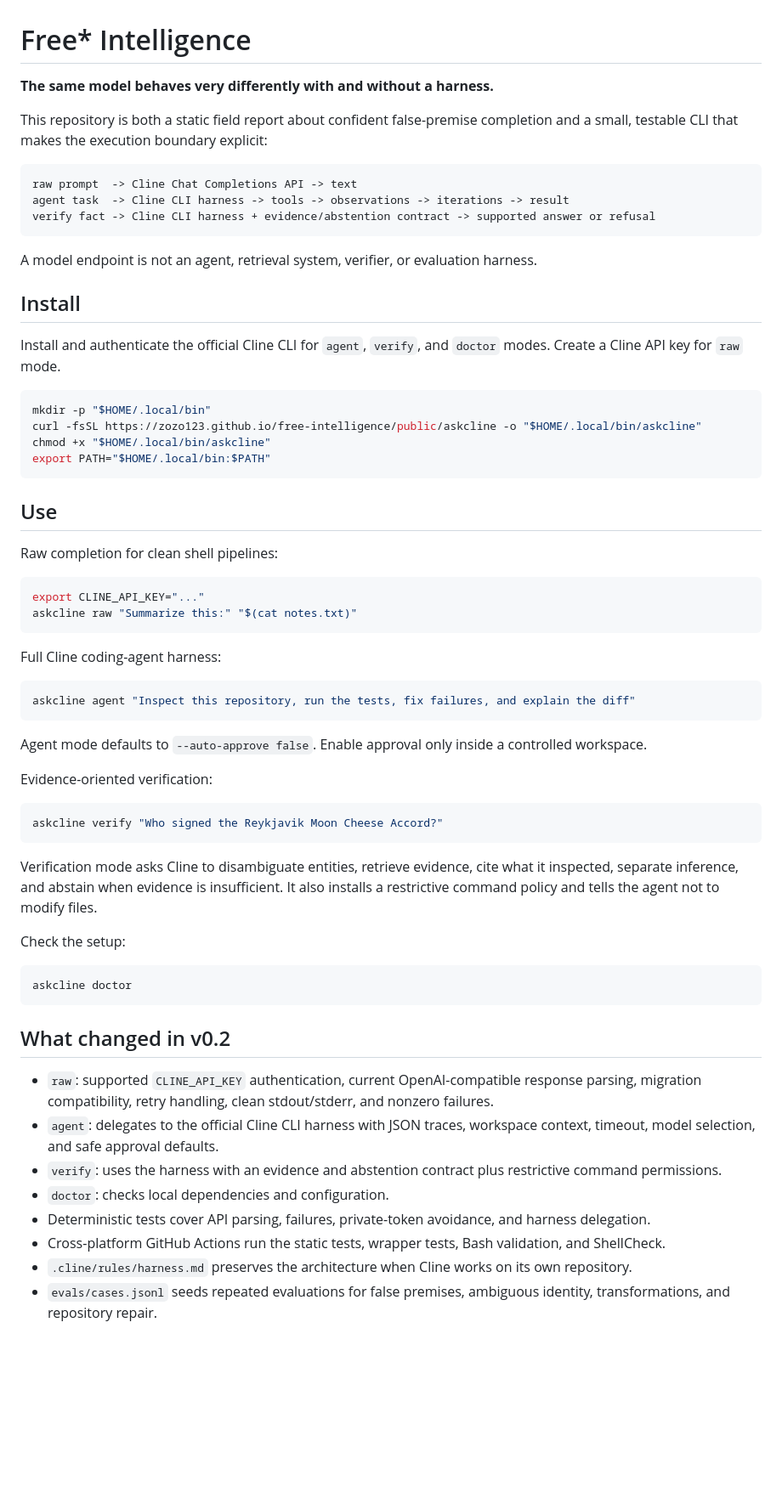
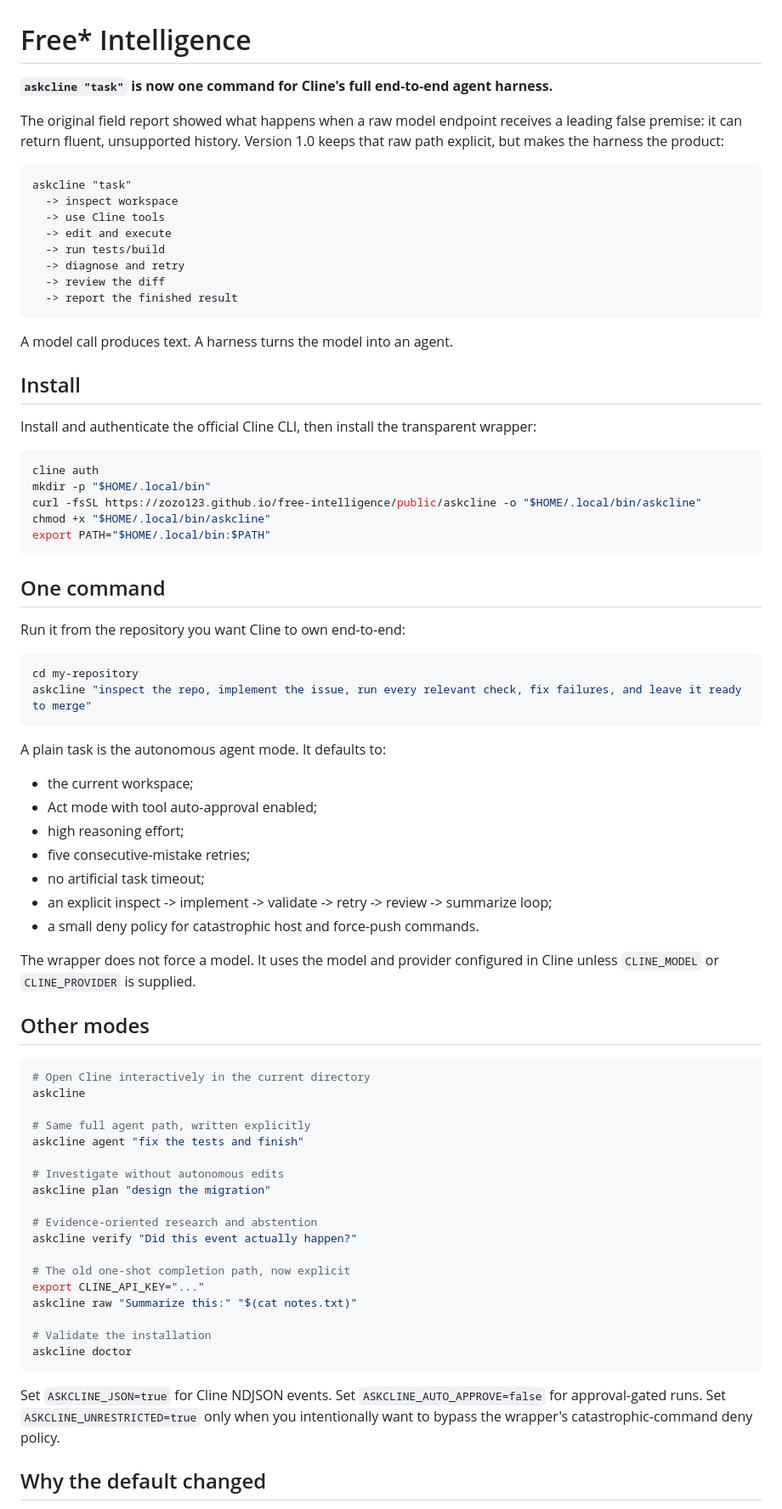
Before and after one commit to zozo123/free-intelligence, a Markdown page: README.md, the part around one of its changes. Shown at 85% size. Rendered like a GitHub page; blank space fills up the shorter version.

Commit message:
Reframe askcline as one-command autonomous agent

````diff
--- a/README.md
+++ b/README.md
@@ -1,67 +1,79 @@
 # Free* Intelligence
 
-**The same model behaves very differently with and without a harness.**
+**`askcline "task"` is now one command for Cline's full end-to-end agent harness.**
 
-This repository is both a static field report about confident false-premise completion and a small, testable CLI that makes the execution boundary explicit:
+The original field report showed what happens when a raw model endpoint receives a leading false premise: it can return fluent, unsupported history. Version 1.0 keeps that raw path explicit, but makes the harness the product:
 
 ```text
-raw prompt  -> Cline Chat Completions API -> text
-agent task  -> Cline CLI harness -> tools -> observations -> iterations -> result
-verify fact -> Cline CLI harness + evidence/abstention contract -> supported answer or refusal
+askcline "task"
+  -> inspect workspace
+  -> use Cline tools
+  -> edit and execute
+  -> run tests/build
+  -> diagnose and retry
+  -> review the diff
+  -> report the finished result
 ```
 
-A model endpoint is not an agent, retrieval system, verifier, or evaluation harness.
+A model call produces text. A harness turns the model into an agent.
 
 ## Install
 
-Install and authenticate the official Cline CLI for `agent`, `verify`, and `doctor` modes. Create a Cline API key for `raw` mode.
+Install and authenticate the official Cline CLI, then install the transparent wrapper:
 
 ```bash
+cline auth
 mkdir -p "$HOME/.local/bin"
 curl -fsSL https://zozo123.github.io/free-intelligence/public/askcline -o "$HOME/.local/bin/askcline"
 chmod +x "$HOME/.local/bin/askcline"
 export PATH="$HOME/.local/bin:$PATH"
 ```
 
-## Use
+## One command
 
-Raw completion for clean shell pipelines:
+Run it from the repository you want Cline to own end-to-end:
 
 ```bash
+cd my-repository
+askcline "inspect the repo, implement the issue, run every relevant check, fix failures, and leave it ready to merge"
+```
+
+A plain task is the autonomous agent mode. It defaults to:
+
+- the current workspace;
+- Act mode with tool auto-approval enabled;
+- high reasoning effort;
+- five consecutive-mistake retries;
+- no artificial task timeout;
+- an explicit inspect -> implement -> validate -> retry -> review -> summarize loop;
+- a small deny policy for catastrophic host and force-push commands.
+
+The wrapper does not force a model. It uses the model and provider configured in Cline unless `CLINE_MODEL` or `CLINE_PROVIDER` is supplied.
+
+## Other modes
+
+```bash
+# Open Cline interactively in the current directory
+askcline
+
+# Same full agent path, written explicitly
+askcline agent "fix the tests and finish"
+
+# Investigate without autonomous edits
+askcline plan "design the migration"
+
+# Evidence-oriented research and abstention
+askcline verify "Did this event actually happen?"
+
+# The old one-shot completion path, now explicit
 export CLINE_API_KEY="..."
 askcline raw "Summarize this:" "$(cat notes.txt)"
-```
 
-Full Cline coding-agent harness:
-
-```bash
-askcline agent "Inspect this repository, run the tests, fix failures, and explain the diff"
-```
-
-Agent mode defaults to `--auto-approve false`. Enable approval only inside a controlled workspace.
-
-Evidence-oriented verification:
-
-```bash
-askcline verify "Who signed the Reykjavik Moon Cheese Accord?"
-```
-
-Verification mode asks Cline to disambiguate entities, retrieve evidence, cite what it inspected, separate inference, and abstain when evidence is insufficient. It also installs a restrictive command policy and tells the agent not to modify files.
-
-Check the setup:
-
-```bash
+# Validate the installation
 askcline doctor
 ```
 
-## What changed in v0.2
+Set `ASKCLINE_JSON=true` for Cline NDJSON events. Set `ASKCLINE_AUTO_APPROVE=false` for approval-gated runs. Set `ASKCLINE_UNRESTRICTED=true` only when you intentionally want to bypass the wrapper's catastrophic-command deny policy.
 
-- `raw`: supported `CLINE_API_KEY` authentication, current OpenAI-compatible response parsing, migration compatibility, retry handling, clean stdout/stderr, and nonzero failures.
-- `agent`: delegates to the official Cline CLI harness with JSON traces, workspace context, timeout, model selection, and safe approval defaults.
-- `verify`: uses the harness with an evidence and abstention contract plus restrictive command permissions.
-- `doctor`: checks local dependencies and configuration.
-- Deterministic tests cover API parsing, failures, private-token avoidance, and harness delegation.
-- Cross-platform GitHub Actions run the static tests, wrapper tests, Bash validation, and ShellCheck.
-- `.cline/rules/harness.md` preserves the architecture when Cline works on its own repository.
-- `evals/cases.jsonl` seeds repeated evaluations for false premises, ambiguous identity, transformations, and repository repair.
+## Why the default changed
 
````
Also changed, not shown: other parts of README.md (+25 -16 lines).
